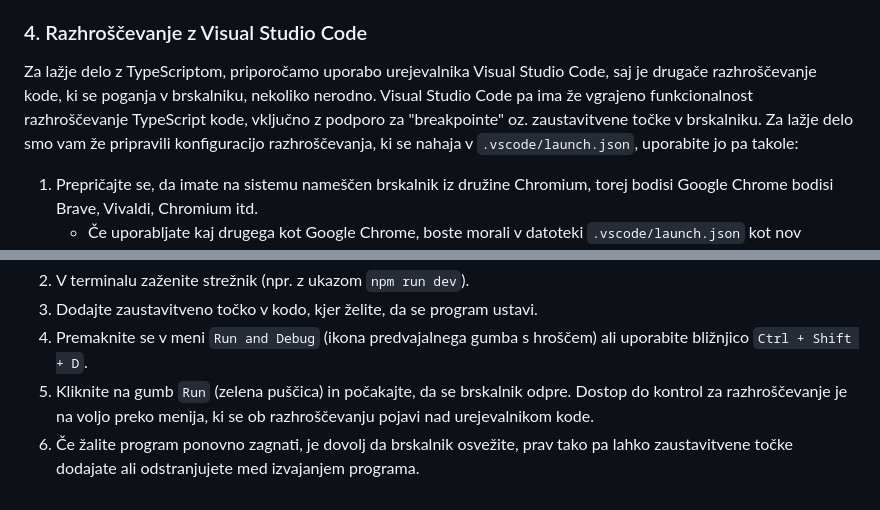
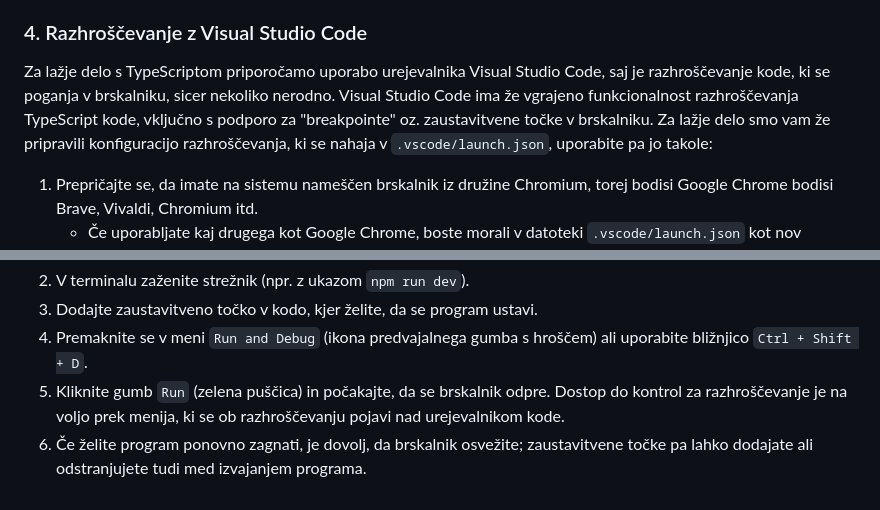
Before and after one commit to UL-FRI-LGM/rg-ts-predloga, a Markdown page: README.md, 2 parts joined by grey strips. Drawn GitHub-style.

```diff
--- a/README.md
+++ b/README.md
@@ -61,6 +60,6 @@ Brskalniki imajo varnostne omejitve, ki preprečujejo nalaganje datotek iz lokal
 
 ### 4. Razhroščevanje z Visual Studio Code
-Za lažje delo z TypeScriptom, priporočamo uporabo urejevalnika Visual Studio Code, saj je drugače razhroščevanje kode, ki se poganja v brskalniku, nekoliko nerodno. Visual Studio Code pa ima že vgrajeno funkcionalnost razhroščevanje TypeScript kode, vključno z podporo za "breakpointe" oz. zaustavitvene točke v brskalniku. Za lažje delo smo vam že pripravili konfiguracijo razhroščevanja, ki se nahaja v `.vscode/launch.json`, uporabite jo pa takole:
+Za lažje delo s TypeScriptom priporočamo uporabo urejevalnika Visual Studio Code, saj je razhroščevanje kode, ki se poganja v brskalniku, sicer nekoliko nerodno. Visual Studio Code ima že vgrajeno funkcionalnost razhroščevanja TypeScript kode, vključno s podporo za "breakpointe" oz. zaustavitvene točke v brskalniku. Za lažje delo smo vam že pripravili konfiguracijo razhroščevanja, ki se nahaja v `.vscode/launch.json`, uporabite pa jo takole:
 
 1. Prepričajte se, da imate na sistemu nameščen brskalnik iz družine Chromium, torej bodisi Google Chrome bodisi Brave, Vivaldi, Chromium itd.
     - Če uporabljate kaj drugega kot Google Chrome, boste morali v datoteki `.vscode/launch.json` kot nov parameter pod `sourceMaps` dodati `runtimeExecutable` s potjo do izvršljive datoteke vašega brskalnika, takole:
@@ -79,5 +78,5 @@ Za lažje delo z TypeScriptom, priporočamo uporabo urejevalnika Visual Studio C
 2. V terminalu zaženite strežnik (npr. z ukazom `npm run dev`).
 3. Dodajte zaustavitveno točko v kodo, kjer želite, da se program ustavi.
 4. Premaknite se v meni `Run and Debug` (ikona predvajalnega gumba s hroščem) ali uporabite bližnjico `Ctrl + Shift + D`.
-5. Kliknite na gumb `Run` (zelena puščica) in počakajte, da se brskalnik odpre. Dostop do kontrol za razhroščevanje je na voljo preko menija, ki se ob razhroščevanju pojavi nad urejevalnikom kode.
-6. Če žalite program ponovno zagnati, je dovolj da brskalnik osvežite, prav tako pa lahko zaustavitvene točke dodajate ali odstranjujete med izvajanjem programa.
+5. Kliknite gumb `Run` (zelena puščica) in počakajte, da se brskalnik odpre. Dostop do kontrol za razhroščevanje je na voljo prek menija, ki se ob razhroščevanju pojavi nad urejevalnikom kode.
+6. Če želite program ponovno zagnati, je dovolj, da brskalnik osvežite; zaustavitvene točke pa lahko dodajate ali odstranjujete tudi med izvajanjem programa.
```
Also changed, not shown: other parts of README.md (+16 -17 lines).
